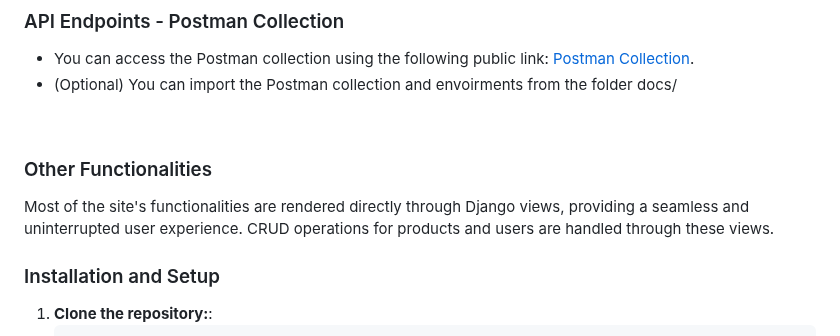
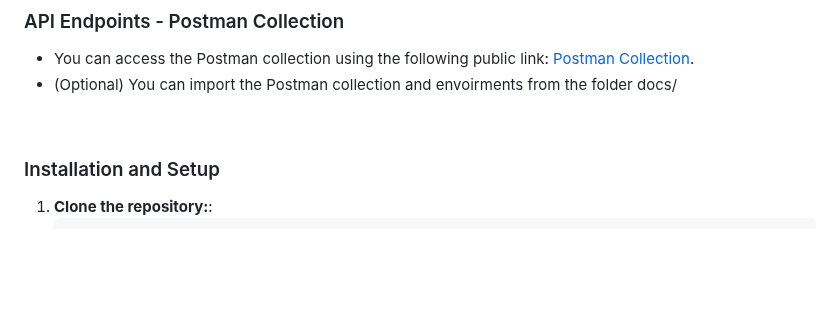
Before and after one commit to LucasCallamullo/Ecommerce-Project-w-Payments, a Markdown page: README.md, the part around the change. Rendered like a GitHub page; blank space fills up the shorter version.

```diff
--- a/README.md
+++ b/README.md
@@ -52,8 +52,6 @@ Deployed to Railway: https://generic-ecommerce-project-production.up.railway.app
 * (Optional) You can import the Postman collection and envoirments from the folder docs/
 
 <br></br>
-### Other Functionalities
-Most of the site's functionalities are rendered directly through Django views, providing a seamless and uninterrupted user experience. CRUD operations for products and users are handled through these views.
 
 ### Installation and Setup
 1. **Clone the repository:**:
```
